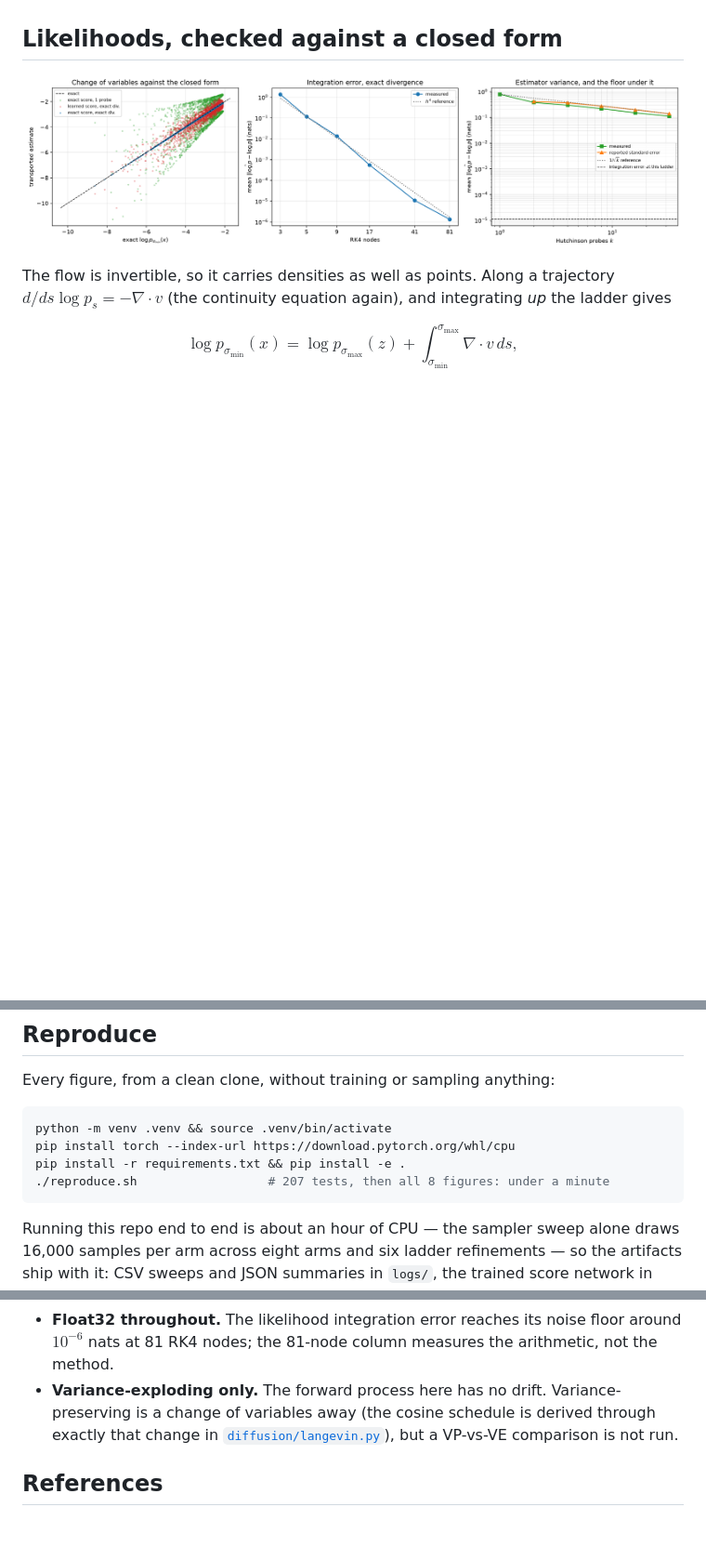
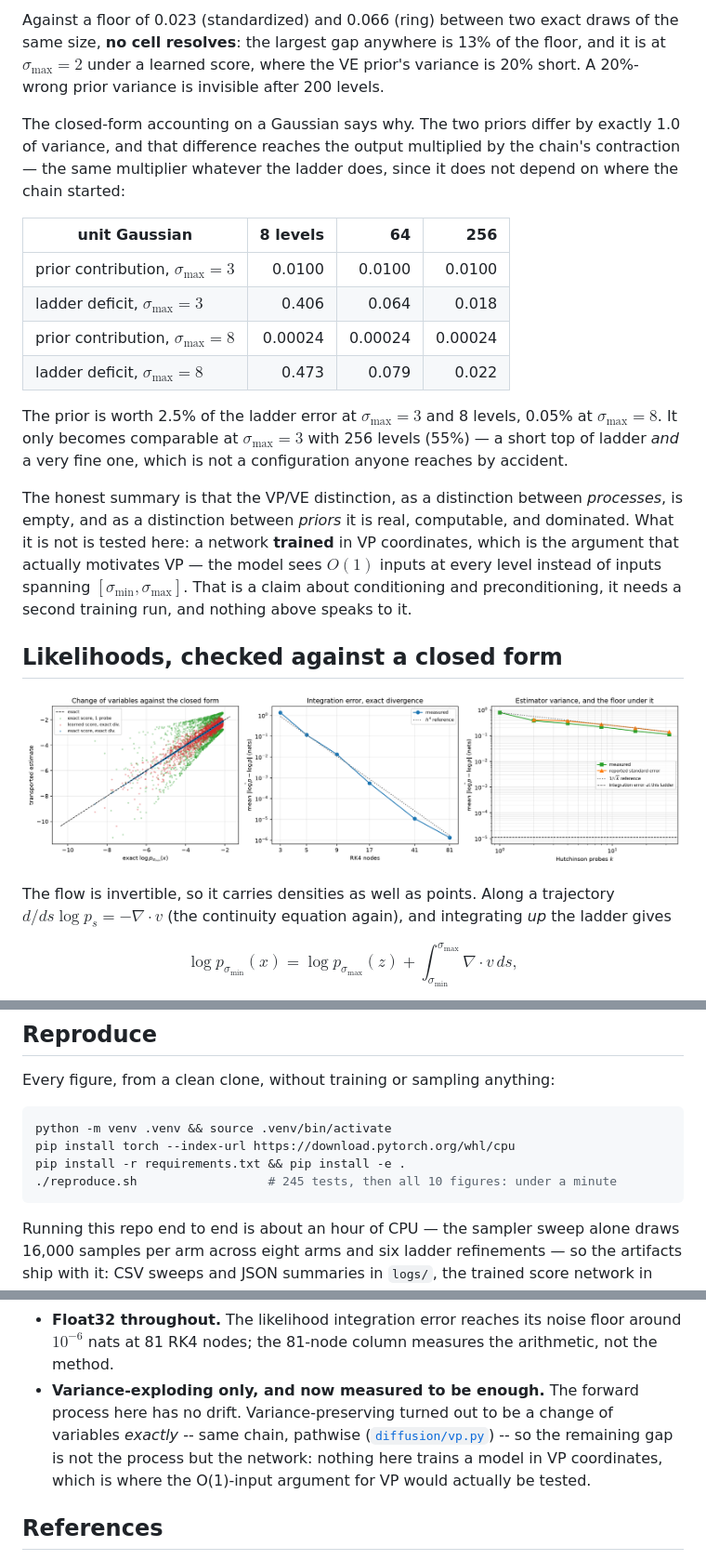
Before and after one commit to porth-bot/diffusion-from-scratch, a Markdown page: README.md, 3 parts joined by grey strips. Shown at 93% size. Rendered like a GitHub page; blank space fills up the shorter version.

````diff
--- a/README.md
+++ b/README.md
@@ -436,3 +489,33 @@ leaving alone.
+Against a floor of 0.023 (standardized) and 0.066 (ring) between two exact draws
+of the same size, **no cell resolves**: the largest gap anywhere is 13% of the
+floor, and it is at $\sigma_{\max}=2$ under a learned score, where the VE prior's
+variance is 20% short. A 20%-wrong prior variance is invisible after 200 levels.
+
+The closed-form accounting on a Gaussian says why. The two priors differ by
+exactly 1.0 of variance, and that difference reaches the output multiplied by
+the chain's contraction — the same multiplier whatever the ladder does, since
+it does not depend on where the chain started:
+
+| unit Gaussian | 8 levels | 64 | 256 |
+| --- | ---: | ---: | ---: |
+| prior contribution, $\sigma_{\max}=3$ | 0.0100 | 0.0100 | 0.0100 |
+| ladder deficit, $\sigma_{\max}=3$ | 0.406 | 0.064 | 0.018 |
+| prior contribution, $\sigma_{\max}=8$ | 0.00024 | 0.00024 | 0.00024 |
+| ladder deficit, $\sigma_{\max}=8$ | 0.473 | 0.079 | 0.022 |
+
+The prior is worth 2.5% of the ladder error at $\sigma_{\max}=3$ and 8 levels,
+0.05% at $\sigma_{\max}=8$. It only becomes comparable at $\sigma_{\max}=3$ with
+256 levels (55%) — a short top of ladder *and* a very fine one, which is not a
+configuration anyone reaches by accident.
+
+The honest summary is that the VP/VE distinction, as a distinction between
+*processes*, is empty, and as a distinction between *priors* it is real,
+computable, and dominated. What it is not is tested here: a network **trained**
+in VP coordinates, which is the argument that actually motivates VP — the model
+sees $O(1)$ inputs at every level instead of inputs spanning
+$[\sigma_{\min},\sigma_{\max}]$. That is a claim about conditioning and
+preconditioning, it needs a second training run, and nothing above speaks to it.
+
 ## Likelihoods, checked against a closed form
 
 ![ODE likelihood](figures/ode_likelihood.png)
@@ -517,7 +600,7 @@ Every figure, from a clean clone, without training or sampling anything:
 python -m venv .venv && source .venv/bin/activate
 pip install torch --index-url https://download.pytorch.org/whl/cpu
 pip install -r requirements.txt && pip install -e .
-./reproduce.sh                  # 207 tests, then all 8 figures: under a minute
+./reproduce.sh                  # 245 tests, then all 10 figures: under a minute
 ```
 
 Running this repo end to end is about an hour of CPU — the sampler sweep alone
@@ -599,11 +683,12 @@ python experiments/schedules.py        # ~15 min  3 ladders x 5 budgets x 3 seed
 - **Float32 throughout.** The likelihood integration error reaches its noise
   floor around $10^{-6}$ nats at 81 RK4 nodes; the 81-node column measures
   the arithmetic, not the method.
-- **Variance-exploding only.** The forward process here has no drift.
-  Variance-preserving is a change of variables away (the cosine schedule is
-  derived through exactly that change in
-  [`diffusion/langevin.py`](diffusion/langevin.py)), but a VP-vs-VE
-  comparison is not run.
+- **Variance-exploding only, and now measured to be enough.** The forward
+  process here has no drift. Variance-preserving turned out to be a change of
+  variables *exactly* -- same chain, pathwise
+  ([`diffusion/vp.py`](diffusion/vp.py)) -- so the remaining gap is not the
+  process but the network: nothing here trains a model in VP coordinates, which
+  is where the O(1)-input argument for VP would actually be tested.
 
 ## References
 
````
Also changed, not shown: other parts of README.md (+54 -0 lines), figures/vp_ve.png (added), 6 other files.
